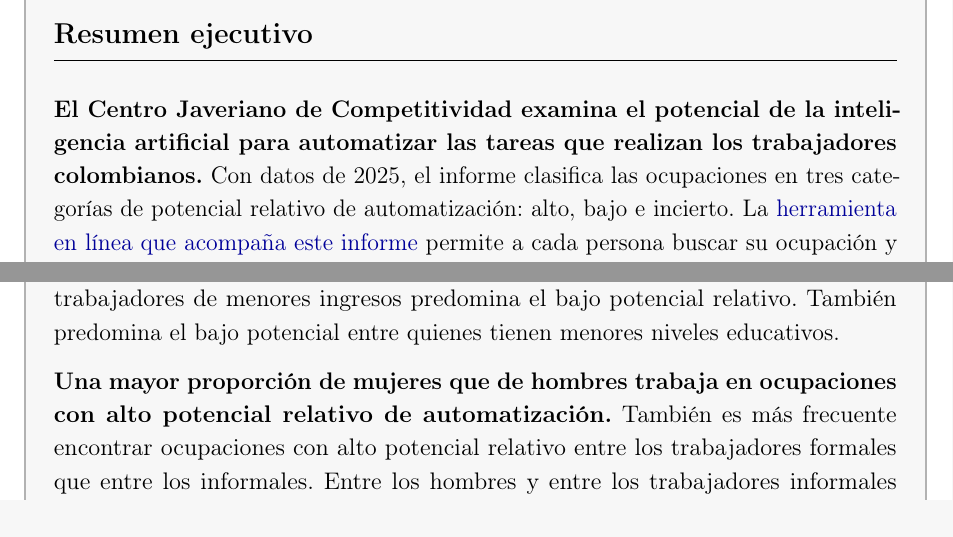
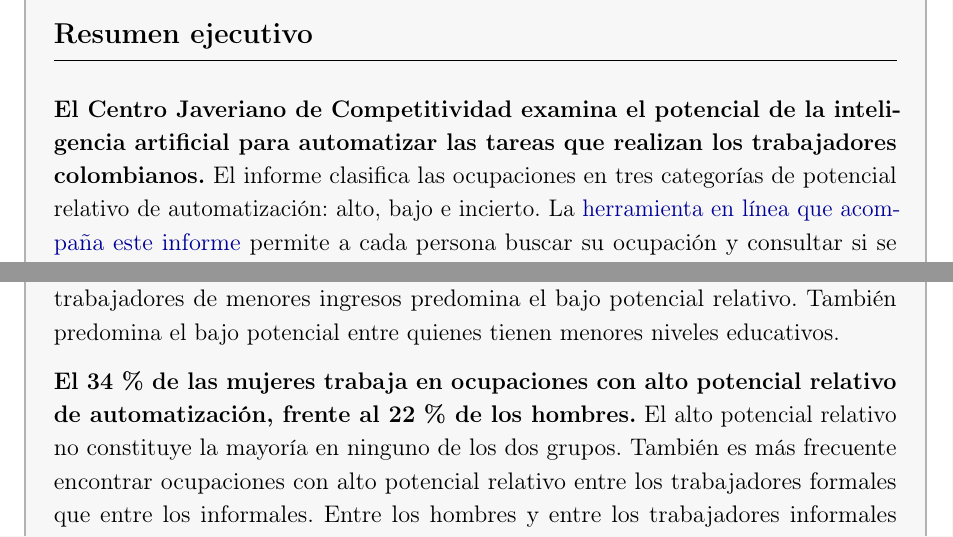
Before and after one commit to oliverpardo1979/informe_ia, a LaTeX document (main.tex): two parts of page 2 of 15, joined at a grey line, cut so that both start at the same text. Compiled offline with pdfLaTeX.

Commit message:
Aclara comparacion por genero y retira fecha del resumen

```diff
--- a/main.tex
+++ b/main.tex
@@ -126,13 +126,13 @@
 \section*{Resumen ejecutivo}
 \addcontentsline{toc}{section}{Resumen ejecutivo}
 
-\textbf{El Centro Javeriano de Competitividad examina el potencial de la inteligencia artificial para automatizar las tareas que realizan los trabajadores colombianos.} Con datos de 2025, el informe clasifica las ocupaciones en tres categorías de potencial relativo de automatización: alto, bajo e incierto. La \href{https://kin-george.github.io/CJC-Interactividad03/}{herramienta en línea que acompaña este informe} permite a cada persona buscar su ocupación y consultar si se clasifica con alto potencial relativo de automatización, bajo potencial relativo o potencial incierto.
+\textbf{El Centro Javeriano de Competitividad examina el potencial de la inteligencia artificial para automatizar las tareas que realizan los trabajadores colombianos.} El informe clasifica las ocupaciones en tres categorías de potencial relativo de automatización: alto, bajo e incierto. La \href{https://kin-george.github.io/CJC-Interactividad03/}{herramienta en línea que acompaña este informe} permite a cada persona buscar su ocupación y consultar si se clasifica con alto potencial relativo de automatización, bajo potencial relativo o potencial incierto.
 
 \textbf{La mayoría de los trabajadores analizados está en ocupaciones con bajo potencial relativo de automatización.} Algo más de uno de cada cuatro está en ocupaciones con alto potencial relativo. Para los demás trabajadores, los dos indicadores no coinciden y el potencial se clasifica como incierto.
 
 \textbf{El alto potencial relativo de automatización es más frecuente entre los trabajadores de mayores ingresos y con educación superior.} Entre los trabajadores de menores ingresos predomina el bajo potencial relativo. También predomina el bajo potencial entre quienes tienen menores niveles educativos.
 
-\textbf{Una mayor proporción de mujeres que de hombres trabaja en ocupaciones con alto potencial relativo de automatización.} También es más frecuente encontrar ocupaciones con alto potencial relativo entre los trabajadores formales que entre los informales. Entre los hombres y entre los trabajadores informales predomina el bajo potencial relativo de automatización.
+\textbf{El 34\,\% de las mujeres trabaja en ocupaciones con alto potencial relativo de automatización, frente al 22\,\% de los hombres.} El alto potencial relativo no constituye la mayoría en ninguno de los dos grupos. También es más frecuente encontrar ocupaciones con alto potencial relativo entre los trabajadores formales que entre los informales. Entre los hombres y entre los trabajadores informales predomina el bajo potencial relativo de automatización.
 
 \textbf{En información y comunicaciones y en actividades financieras y de seguros predomina el alto potencial relativo de automatización.} En agricultura y en el trabajo doméstico predomina el bajo potencial relativo. Entre los territorios analizados, Bogotá tiene la mayor proporción de trabajadores en ocupaciones con alto potencial relativo.
 
```
